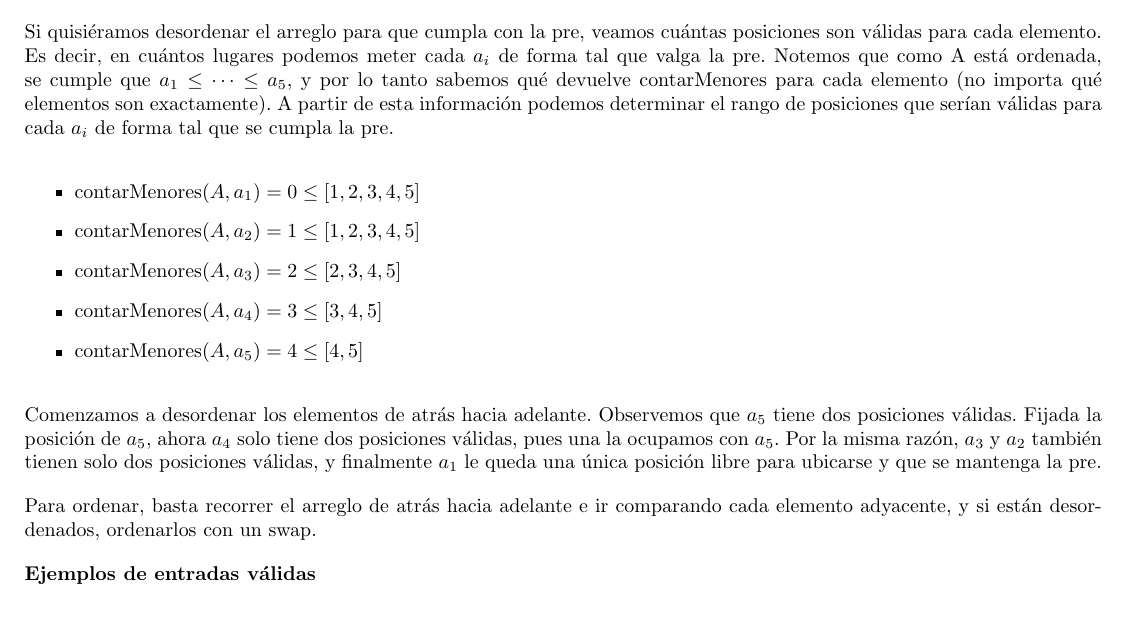
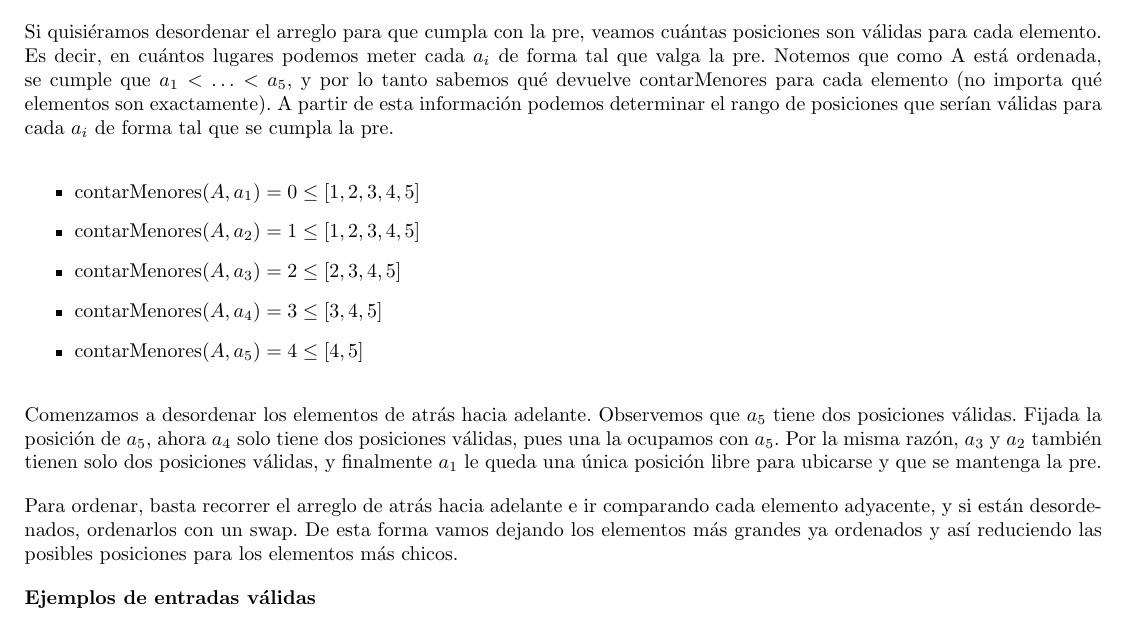
Before and after one commit to honi/uba-aed2, a LaTeX document (Prácticas/Soluciones/Práctica5/Práctica5.tex, which reads Prácticas/Soluciones/Práctica5/ej17.tex): part of page 8 of 9, cut so that both start at the same text. Compiled offline with pdfLaTeX.

Commit message:
Actualiza ejercicio 17

```diff
--- a/Prácticas/Soluciones/Práctica5/ej17.tex
+++ b/Prácticas/Soluciones/Práctica5/ej17.tex
@@ -6,7 +6,7 @@ La clave es entender bien la precondición del arreglo que da el enunciado. Lo p
 
 Supongamos que tenemos un arreglo A ordenado de 5 elementos distintos. Sean $a_1, \dots, a_5$ los elementos de A que están en las posiciones $1, \dots, 5$. Es decir, $A \equiv a_1, a_2, a_3, a_4, a_5$.
 
-Si quisiéramos desordenar el arreglo para que cumpla con la pre, veamos cuántas posiciones son válidas para cada elemento. Es decir, en cuántos lugares podemos meter cada $a_i$ de forma tal que valga la pre. Notemos que como A está ordenada, se cumple que $a_1 \leq \dots \leq a_5$, y por lo tanto sabemos qué devuelve contarMenores para cada elemento (no importa qué elementos son exactamente). A partir de esta información podemos determinar el rango de posiciones que serían válidas para cada $a_i$ de forma tal que se cumpla la pre.
+Si quisiéramos desordenar el arreglo para que cumpla con la pre, veamos cuántas posiciones son válidas para cada elemento. Es decir, en cuántos lugares podemos meter cada $a_i$ de forma tal que valga la pre. Notemos que como A está ordenada, se cumple que $a_1 < \dots < a_5$, y por lo tanto sabemos qué devuelve contarMenores para cada elemento (no importa qué elementos son exactamente). A partir de esta información podemos determinar el rango de posiciones que serían válidas para cada $a_i$ de forma tal que se cumpla la pre.
 
 \begin{itemize}
     \item $\text{contarMenores}(A, a_1) = 0 \leq [1, 2, 3, 4, 5]$
@@ -18,7 +18,7 @@ Si quisiéramos desordenar el arreglo para que cumpla con la pre, veamos cuánta
 
 Comenzamos a desordenar los elementos de atrás hacia adelante. Observemos que $a_5$ tiene dos posiciones válidas. Fijada la posición de $a_5$, ahora $a_4$ solo tiene dos posiciones válidas, pues una la ocupamos con $a_5$. Por la misma razón, $a_3$ y $a_2$ también tienen solo dos posiciones válidas, y finalmente $a_1$ le queda una única posición libre para ubicarse y que se mantenga la pre.
 
-Para ordenar, basta recorrer el arreglo de atrás hacia adelante e ir comparando cada elemento adyacente, y si están desordenados, ordenarlos con un swap.
+Para ordenar, basta recorrer el arreglo de atrás hacia adelante e ir comparando cada elemento adyacente, y si están desordenados, ordenarlos con un swap. De esta forma vamos dejando los elementos más grandes ya ordenados y así reduciendo las posibles posiciones para los elementos más chicos.
 
 \textbf{Ejemplos de entradas válidas}
 
```
Also changed, not shown: Prácticas/Soluciones/Práctica5/Práctica5.pdf, 1 other file.
